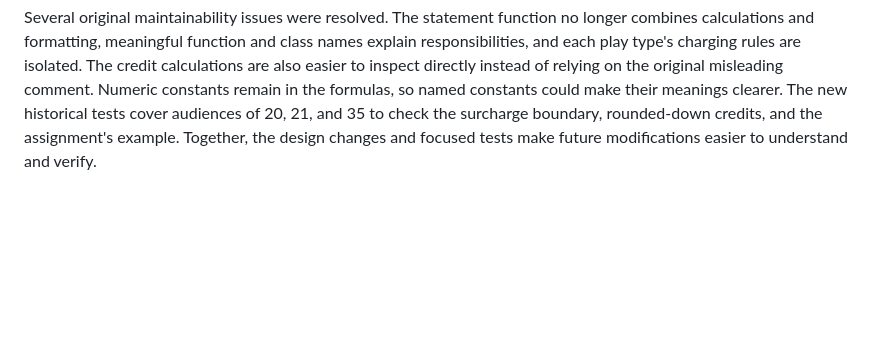
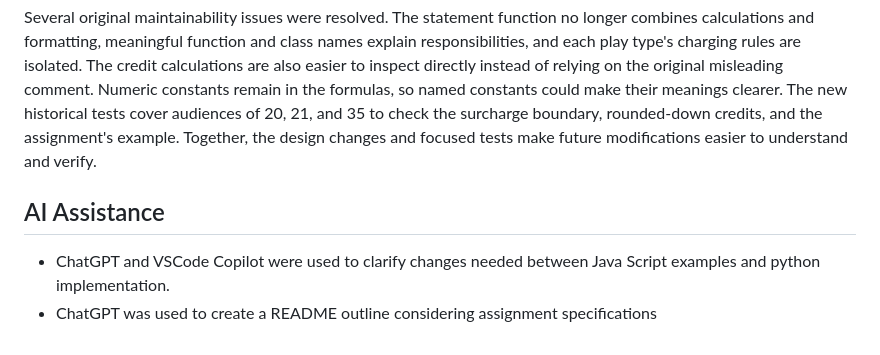
Before and after one commit to katiejane06/CS-4320-Refactoring, a Markdown page: python/README.md, the part around the change. GitHub-like rendering; blank space fills up the shorter version.

Commit message:
Completed Refactoring Practice

```diff
--- a/python/README.md
+++ b/python/README.md
@@ -247,3 +247,7 @@ Refactoring changes the internal structure of software while preserving its exis
 The refactored design helped me add historical plays by giving the new rules a clear location. I added HistoricalCalculator with its own amount and volume_credits properties and added historical to the factory's selection logic. The statement renderers and the code that assembles the enriched performances did not need new play-type branches. One detail I had to account for was that amounts are stored in cents, so the $500 base charge is represented as 50000 and the $15 surcharge as 1500. Historical credits also replace the standard credit rule instead of adding to it, so the subclass returns audience divided by five using floor division without calling the parent's credit property.
 
 Several original maintainability issues were resolved. The statement function no longer combines calculations and formatting, meaningful function and class names explain responsibilities, and each play type's charging rules are isolated. The credit calculations are also easier to inspect directly instead of relying on the original misleading comment. Numeric constants remain in the formulas, so named constants could make their meanings clearer. The new historical tests cover audiences of 20, 21, and 35 to check the surcharge boundary, rounded-down credits, and the assignment's example. Together, the design changes and focused tests make future modifications easier to understand and verify.
+
+## AI Assistance
+- ChatGPT and VSCode Copilot were used to clarify changes needed between Java Script examples and python implementation.
+- ChatGPT was used to create a README outline considering assignment specifications
```
